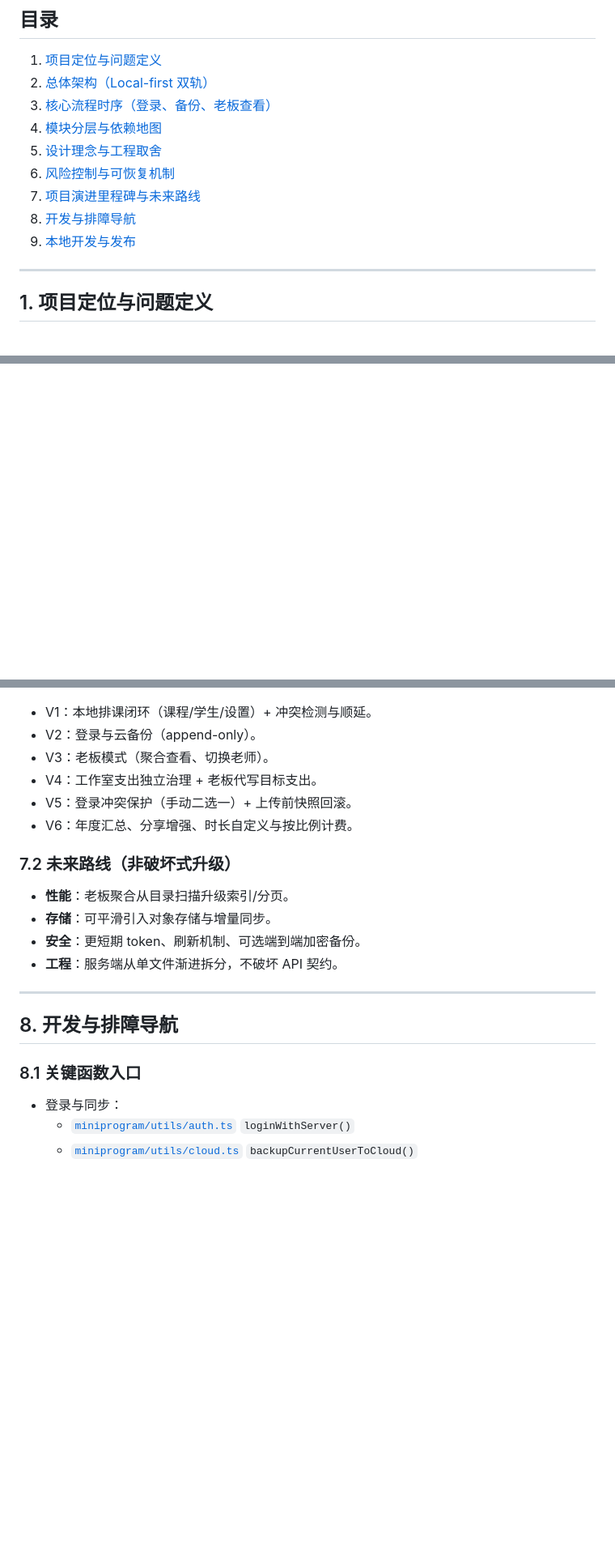
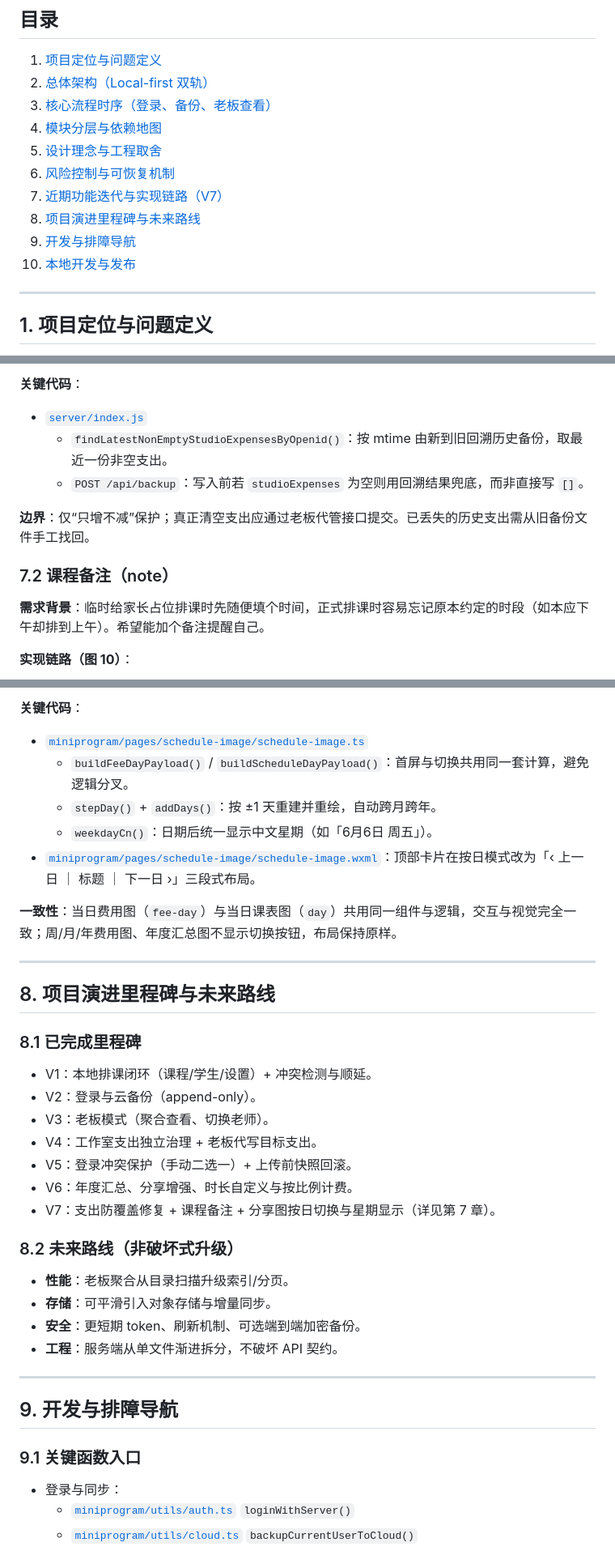
Before and after one commit to Tomhao10225101490/ZhongYu_Piano_Studio, a Markdown page: README.md, 3 parts joined by grey strips. Shown at 81% size. Drawn GitHub-style; blank space fills up the shorter version.

```diff
--- a/README.md
+++ b/README.md
@@ -13,9 +13,10 @@
 4. [模块分层与依赖地图](#4-模块分层与依赖地图)
 5. [设计理念与工程取舍](#5-设计理念与工程取舍)
 6. [风险控制与可恢复机制](#6-风险控制与可恢复机制)
-7. [项目演进里程碑与未来路线](#7-项目演进里程碑与未来路线)
-8. [开发与排障导航](#8-开发与排障导航)
-9. [本地开发与发布](#9-本地开发与发布)
+7. [近期功能迭代与实现链路（V7）](#7-近期功能迭代与实现链路v7)
+8. [项目演进里程碑与未来路线](#8-项目演进里程碑与未来路线)
+9. [开发与排障导航](#9-开发与排障导航)
+10. [本地开发与发布](#10-本地开发与发布)
 
 ---
 
@@ -270,0 +292,14 @@ flowchart LR
+**关键代码**：
+
+- [`server/index.js`](server/index.js)
+  - `findLatestNonEmptyStudioExpensesByOpenid()`：按 mtime 由新到旧回溯历史备份，取最近一份非空支出。
+  - `POST /api/backup`：写入前若 `studioExpenses` 为空则用回溯结果兜底，而非直接写 `[]`。
+
+**边界**：仅“只增不减”保护；真正清空支出应通过老板代管接口提交。已丢失的历史支出需从旧备份文件手工找回。
+
+### 7.2 课程备注（note）
+
+**需求背景**：临时给家长占位排课时先随便填个时间，正式排课时容易忘记原本约定的时段（如本应下午却排到上午）。希望能加个备注提醒自己。
+
+**实现链路（图 10）**：
+
@@ -271,3 +340,18 @@ flowchart LR
+**关键代码**：
+
+- [`miniprogram/pages/schedule-image/schedule-image.ts`](miniprogram/pages/schedule-image/schedule-image.ts)
+  - `buildFeeDayPayload()` / `buildScheduleDayPayload()`：首屏与切换共用同一套计算，避免逻辑分叉。
+  - `stepDay()` + `addDays()`：按 ±1 天重建并重绘，自动跨月跨年。
+  - `weekdayCn()`：日期后统一显示中文星期（如「6月6日 周五」）。
+- [`miniprogram/pages/schedule-image/schedule-image.wxml`](miniprogram/pages/schedule-image/schedule-image.wxml)：顶部卡片在按日模式改为「‹ 上一日 ｜ 标题 ｜ 下一日 ›」三段式布局。
+
+**一致性**：当日费用图（`fee-day`）与当日课表图（`day`）共用同一组件与逻辑，交互与视觉完全一致；周/月/年费用图、年度汇总图不显示切换按钮，布局保持原样。
+
+---
+
+## 8. 项目演进里程碑与未来路线
+
+### 8.1 已完成里程碑
 
 - V1：本地排课闭环（课程/学生/设置）+ 冲突检测与顺延。
 - V2：登录与云备份（append-only）。
@@ -275,8 +359,9 @@ flowchart LR
 - V4：工作室支出独立治理 + 老板代写目标支出。
 - V5：登录冲突保护（手动二选一）+ 上传前快照回滚。
 - V6：年度汇总、分享增强、时长自定义与按比例计费。
+- V7：支出防覆盖修复 + 课程备注 + 分享图按日切换与星期显示（详见第 7 章）。
 
-### 7.2 未来路线（非破坏式升级）
+### 8.2 未来路线（非破坏式升级）
 
 - **性能**：老板聚合从目录扫描升级索引/分页。
 - **存储**：可平滑引入对象存储与增量同步。
@@ -285,9 +370,9 @@ flowchart LR
 
 ---
 
-## 8. 开发与排障导航
+## 9. 开发与排障导航
 
-### 8.1 关键函数入口
+### 9.1 关键函数入口
 
 - 登录与同步：
   - [`miniprogram/utils/auth.ts`](miniprogram/utils/auth.ts) `loginWithServer()`
```
Also changed, not shown: other parts of README.md (+59 -5 lines).
